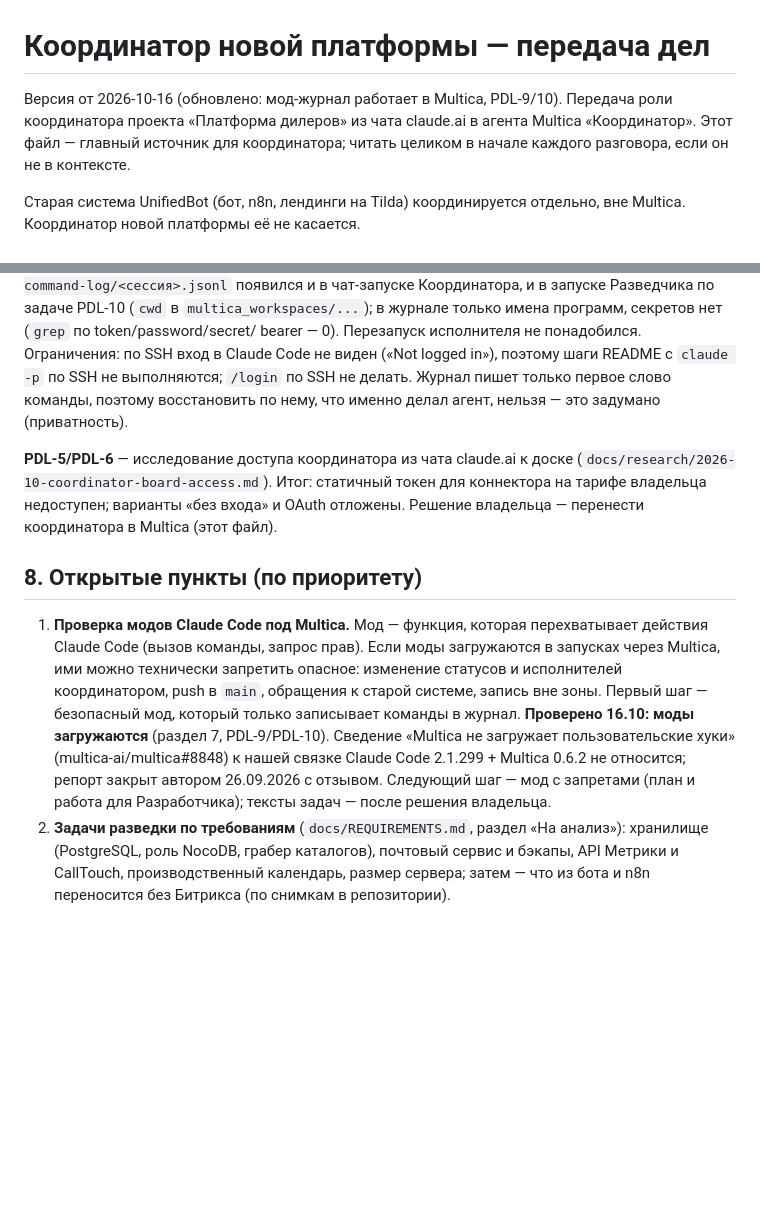
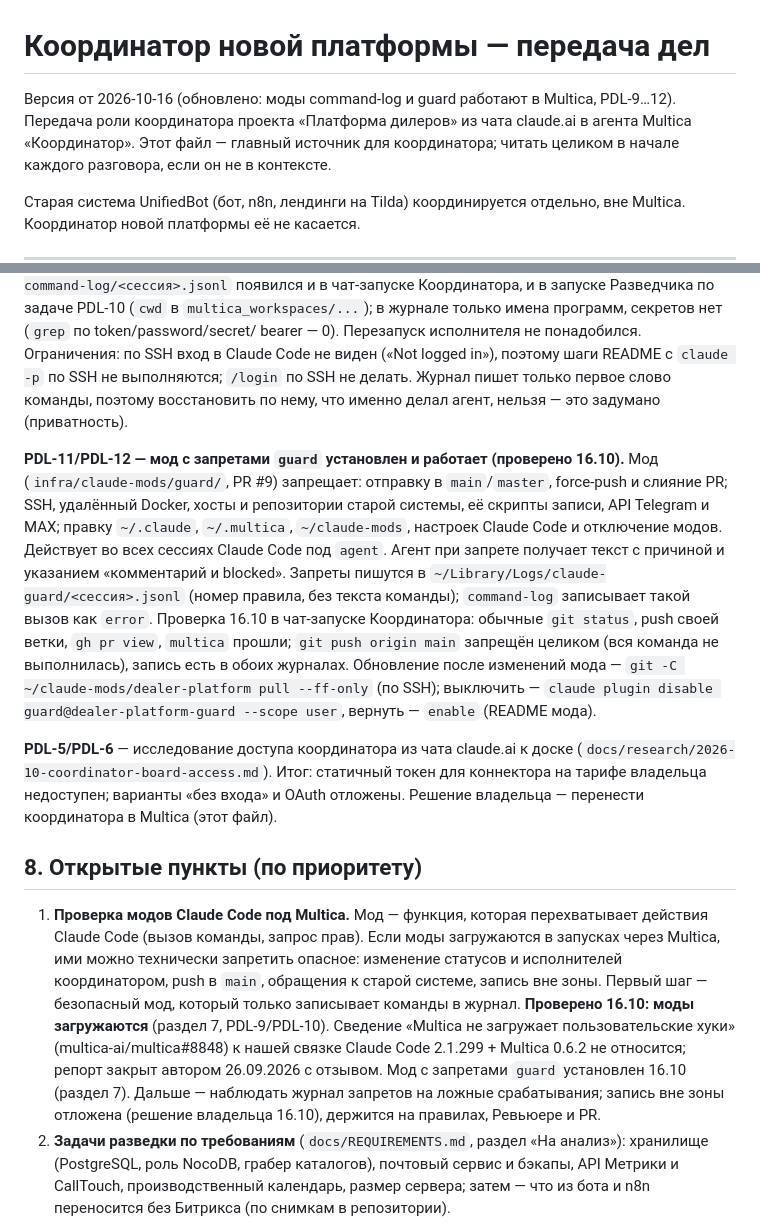
Before and after one commit to Vitaalii/dealer-platform, a Markdown page: docs/coordination/COORDINATOR.md, 2 parts joined by grey strips. Rendered like a GitHub page; blank space fills up the shorter version.

Commit message:
docs(coordination): мод guard установлен и проверен (PDL-11/PDL-12)
Co-Authored-By: Claude Opus 5.5 <noreply@anthropic.com>
Co-authored-by: multica-agent <github@multica.ai>

```diff
--- a/docs/coordination/COORDINATOR.md
+++ b/docs/coordination/COORDINATOR.md
@@ -1,6 +1,6 @@
 # Координатор новой платформы — передача дел
 
-Версия от 2026-10-16 (обновлено: мод-журнал работает в Multica, PDL-9/10). Передача роли координатора проекта «Платформа дилеров» из чата claude.ai в агента
+Версия от 2026-10-16 (обновлено: моды command-log и guard работают в Multica, PDL-9…12). Передача роли координатора проекта «Платформа дилеров» из чата claude.ai в агента
 Multica «Координатор». Этот файл — главный источник для координатора; читать целиком в начале каждого
 разговора, если он не в контексте.
 
@@ -208,6 +208,18 @@ bearer — 0). Перезапуск исполнителя не понадоби
 Журнал пишет только первое слово команды, поэтому восстановить по нему, что именно делал агент, нельзя —
 это задумано (приватность).
 
+**PDL-11/PDL-12 — мод с запретами `guard` установлен и работает (проверено 16.10).** Мод
+(`infra/claude-mods/guard/`, PR #9) запрещает: отправку в `main`/`master`, force-push и слияние PR;
+SSH, удалённый Docker, хосты и репозитории старой системы, её скрипты записи, API Telegram и MAX;
+правку `~/.claude`, `~/.multica`, `~/claude-mods`, настроек Claude Code и отключение модов. Действует во
+всех сессиях Claude Code под `agent`. Агент при запрете получает текст с причиной и указанием «комментарий
+и blocked». Запреты пишутся в `~/Library/Logs/claude-guard/<сессия>.jsonl` (номер правила, без текста
+команды); `command-log` записывает такой вызов как `error`. Проверка 16.10 в чат-запуске Координатора:
+обычные `git status`, push своей ветки, `gh pr view`, `multica` прошли; `git push origin main` запрещён
+целиком (вся команда не выполнилась), запись есть в обоих журналах. Обновление после изменений мода —
+`git -C ~/claude-mods/dealer-platform pull --ff-only` (по SSH); выключить —
+`claude plugin disable guard@dealer-platform-guard --scope user`, вернуть — `enable` (README мода).
+
 **PDL-5/PDL-6** — исследование доступа координатора из чата claude.ai к доске
 (`docs/research/2026-10-coordinator-board-access.md`). Итог: статичный токен для коннектора на тарифе
 владельца недоступен; варианты «без входа» и OAuth отложены. Решение владельца — перенести координатора
@@ -221,8 +233,9 @@ bearer — 0). Перезапуск исполнителя не понадоби
    системе, запись вне зоны. Первый шаг — безопасный мод, который только записывает команды в журнал.
    **Проверено 16.10: моды загружаются** (раздел 7, PDL-9/PDL-10). Сведение «Multica не загружает
    пользовательские хуки» (multica-ai/multica#8848) к нашей связке Claude Code 2.1.299 + Multica 0.6.2 не
-   относится; репорт закрыт автором 26.09.2026 с отзывом. Следующий шаг — мод с запретами (план и работа
-   для Разработчика); тексты задач — после решения владельца.
+   относится; репорт закрыт автором 26.09.2026 с отзывом. Мод с запретами `guard` установлен 16.10
+   (раздел 7). Дальше — наблюдать журнал запретов на ложные срабатывания; запись вне зоны отложена
+   (решение владельца 16.10), держится на правилах, Ревьюере и PR.
 2. **Задачи разведки по требованиям** (`docs/REQUIREMENTS.md`, раздел «На анализ»): хранилище (PostgreSQL,
    роль NocoDB, грабер каталогов), почтовый сервис и бэкапы, API Метрики и CallTouch, производственный
    календарь, размер сервера; затем — что из бота и n8n переносится без Битрикса (по снимкам в репозитории).
```
